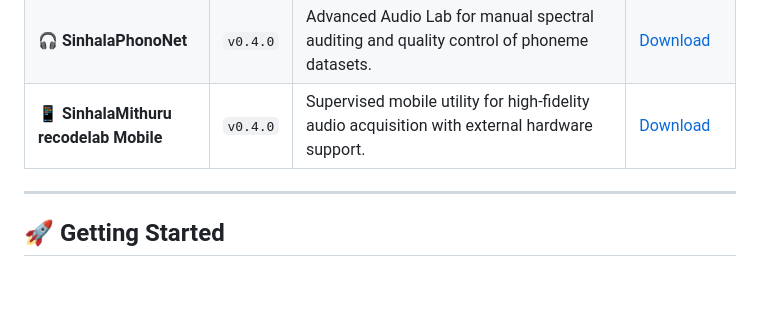
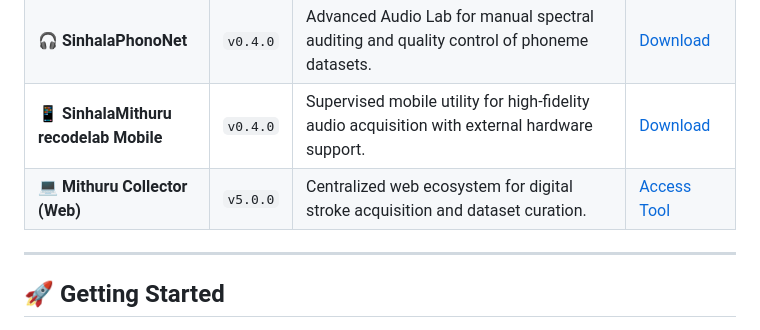
Before and after one commit to tharusha-dilhara/sinhala-mithuru, a Markdown page: README.md, the part around the change. GitHub-like rendering; blank space fills up the shorter version.

Commit message:
Add Mithuru Collector (Web) details to README
Added Mithuru Collector (Web) tool information to README.

```diff
--- a/README.md
+++ b/README.md
@@ -145,6 +145,7 @@ We have released standalone tools to facilitate the data collection process for
 |🧪 **Sinhala Word Lab** | `v0.3.0` | Advanced analytics dashboard to audit dataset health, monitor phoneme distribution, and set linguistic targets for pronunciation models. | [Download Latest](https://github.com/tharusha-dilhara/sinhala-mithuru/releases/tag/v0.3.0) |
 | 🎧 **SinhalaPhonoNet** | `v0.4.0` | Advanced Audio Lab for manual spectral auditing and quality control of phoneme datasets. | [Download](https://github.com/tharusha-dilhara/sinhala-mithuru/releases/tag/v0.4.0) |
 | 📱 **SinhalaMithuru recodelab Mobile** | `v0.4.0` | Supervised mobile utility for high-fidelity audio acquisition with external hardware support. | [Download](https://github.com/tharusha-dilhara/sinhala-mithuru/releases/tag/v0.5.0) |
+💻 **Mithuru Collector (Web)** | `v5.0.0` | Centralized web ecosystem for digital stroke acquisition and dataset curation. | [Access Tool](#) |
 ---
 
 ## 🚀 Getting Started
```
